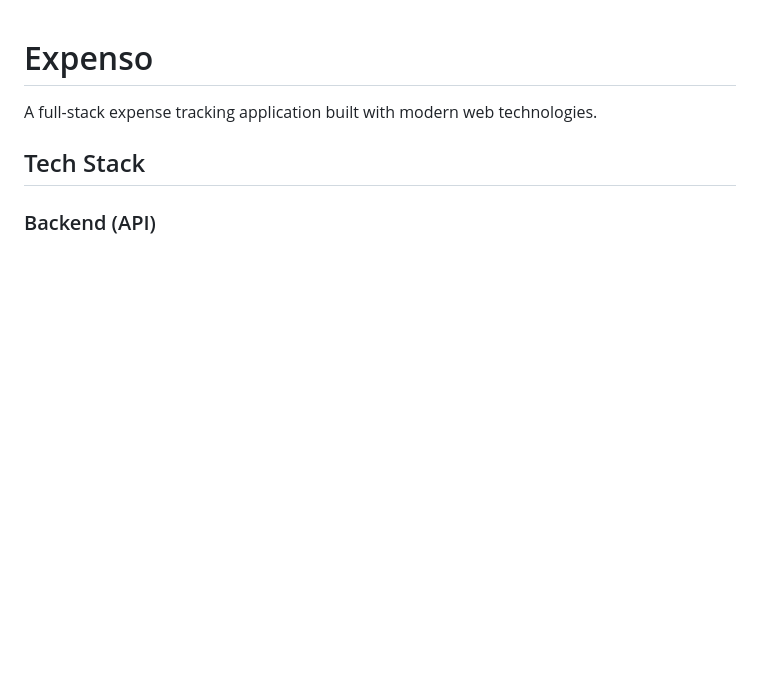
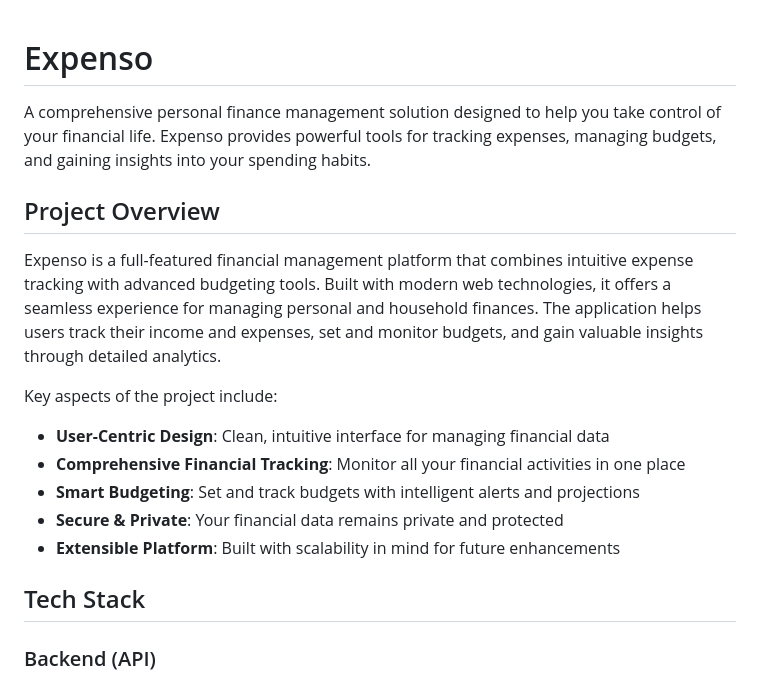
Before and after one commit to amirulabdlatib/Expenso, a Markdown page: README.md, the part around the change. Drawn GitHub-style; blank space fills up the shorter version.

Commit message:
Update reamdme.md

```diff
--- a/README.md
+++ b/README.md
@@ -1,6 +1,18 @@
 # Expenso
 
-A full-stack expense tracking application built with modern web technologies.
+A comprehensive personal finance management solution designed to help you take control of your financial life. Expenso provides powerful tools for tracking expenses, managing budgets, and gaining insights into your spending habits.
+
+## Project Overview
+
+Expenso is a full-featured financial management platform that combines intuitive expense tracking with advanced budgeting tools. Built with modern web technologies, it offers a seamless experience for managing personal and household finances. The application helps users track their income and expenses, set and monitor budgets, and gain valuable insights through detailed analytics.
+
+Key aspects of the project include:
+
+-   **User-Centric Design**: Clean, intuitive interface for managing financial data
+-   **Comprehensive Financial Tracking**: Monitor all your financial activities in one place
+-   **Smart Budgeting**: Set and track budgets with intelligent alerts and projections
+-   **Secure & Private**: Your financial data remains private and protected
+-   **Extensible Platform**: Built with scalability in mind for future enhancements
 
 ## Tech Stack
 
```
